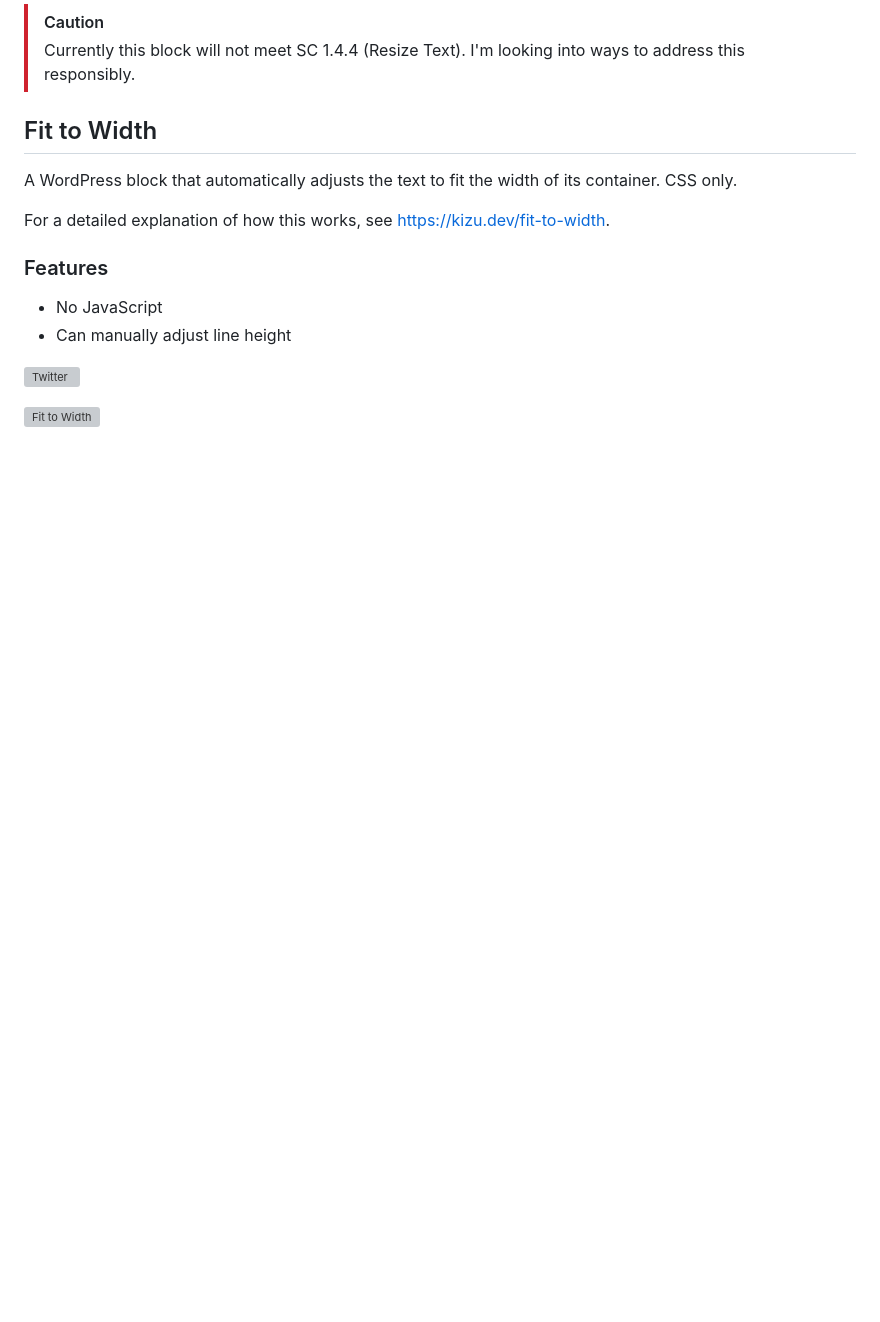
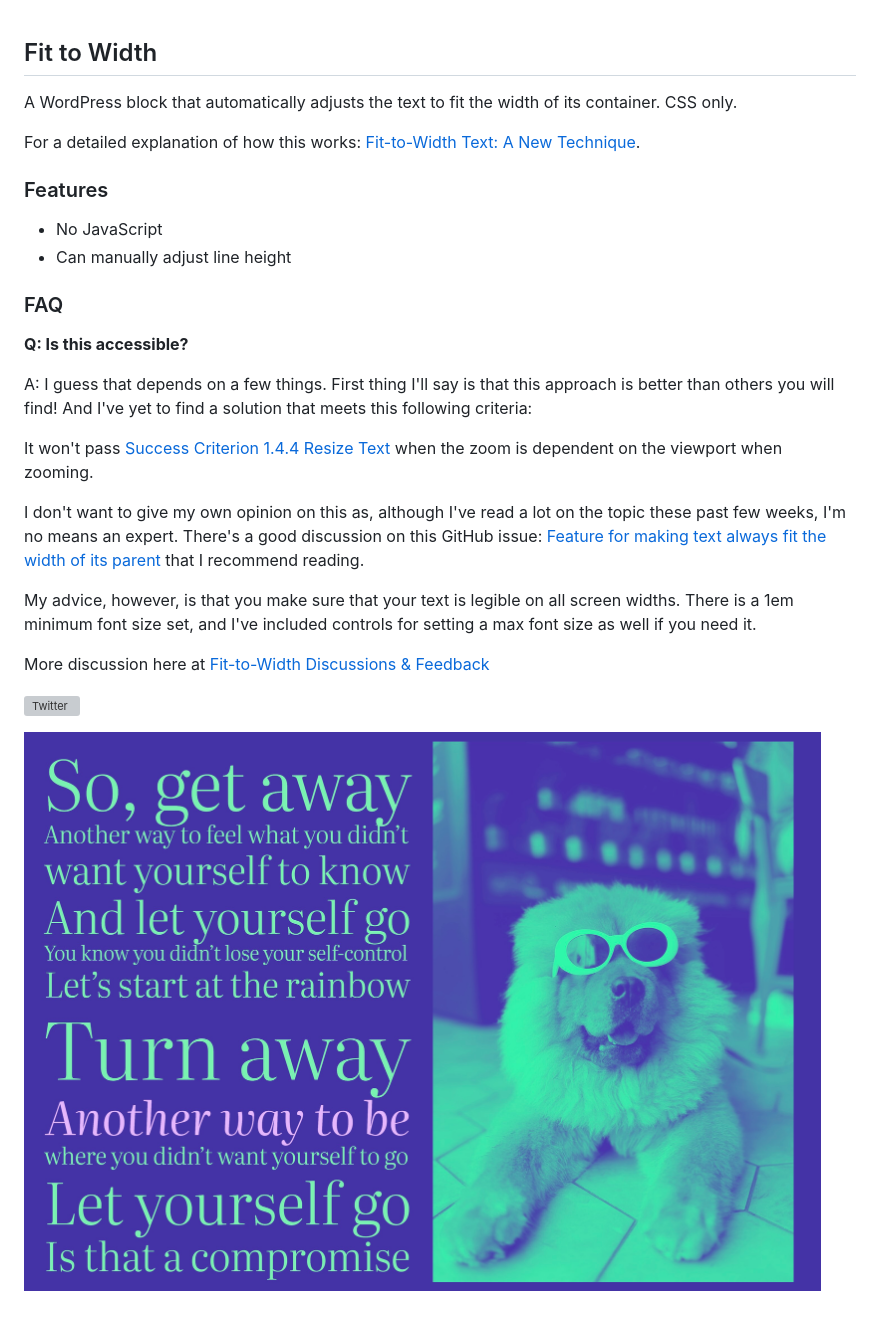
Before and after one commit to KevinBatdorf/fit-to-width, a Markdown page: README.md, the part around the change. Rendered like a GitHub page; pictures changed too: .wordpress-org/screenshot-1.jpg (added); blank space fills up the shorter version; grey boxes are pictures that could not be loaded.

```diff
--- a/README.md
+++ b/README.md
@@ -1,18 +1,30 @@
-> [!CAUTION]
-> Currently this block will not meet SC 1.4.4 (Resize Text). I'm looking into ways to address this responsibly.
-
 ## Fit to Width
 
 A WordPress block that automatically adjusts the text to fit the width of its container. CSS only.
 
 
-For a detailed explanation of how this works, see [https://kizu.dev/fit-to-width](https://kizu.dev/fit-to-width).
+For a detailed explanation of how this works: [Fit-to-Width Text: A New Technique](https://kizu.dev/fit-to-width).
 
 ### Features
 
 - No JavaScript
 - Can manually adjust line height
 
+### FAQ
+
+**Q: Is this accessible?**
+
+A: I guess that depends on a few things. First thing I'll say is that this approach is better than others you will find! And I've yet to find a solution that meets this following criteria:
+
+It won't pass [Success Criterion 1.4.4 Resize Text](https://w3c.github.io/wcag/guidelines/#resize-text) when the zoom is dependent on the viewport when zooming.
+
+I don't want to give my own opinion on this as, although I've read a lot on the topic these past few weeks, I'm no means an expert. There's a good discussion on this GitHub issue: [Feature for making text always fit the width of its parent](https://github.com/w3c/csswg-drafts/issues/2528) that I recommend reading.
+
+My advice, however, is that you make sure that your text is legible on all screen widths. There is a 1em minimum font size set, and I've included controls for setting a max font size as well if you need it.
+
+More discussion here at [Fit-to-Width
+Discussions & Feedback](https://blog.kizu.dev/fit-to-width-discussions-and-feedback/)
+
 [![Twitter](https://img.shields.io/twitter/url/https/twitter.com/kevinbatdorf.svg?style=social&label=Follow%20%40kevinbatdorf)](https://twitter.com/kevinbatdorf)
 
-![Fit to Width](https://raw.githubusercontent.com/kevinbatdorf/fit-to-width/main/.wordpress-org/screenshot-1.png)
+![Fit to Width](https://raw.githubusercontent.com/kevinbatdorf/fit-to-width/main/.wordpress-org/screenshot-1.jpg)
```
Also changed, not shown: 4 other files.
